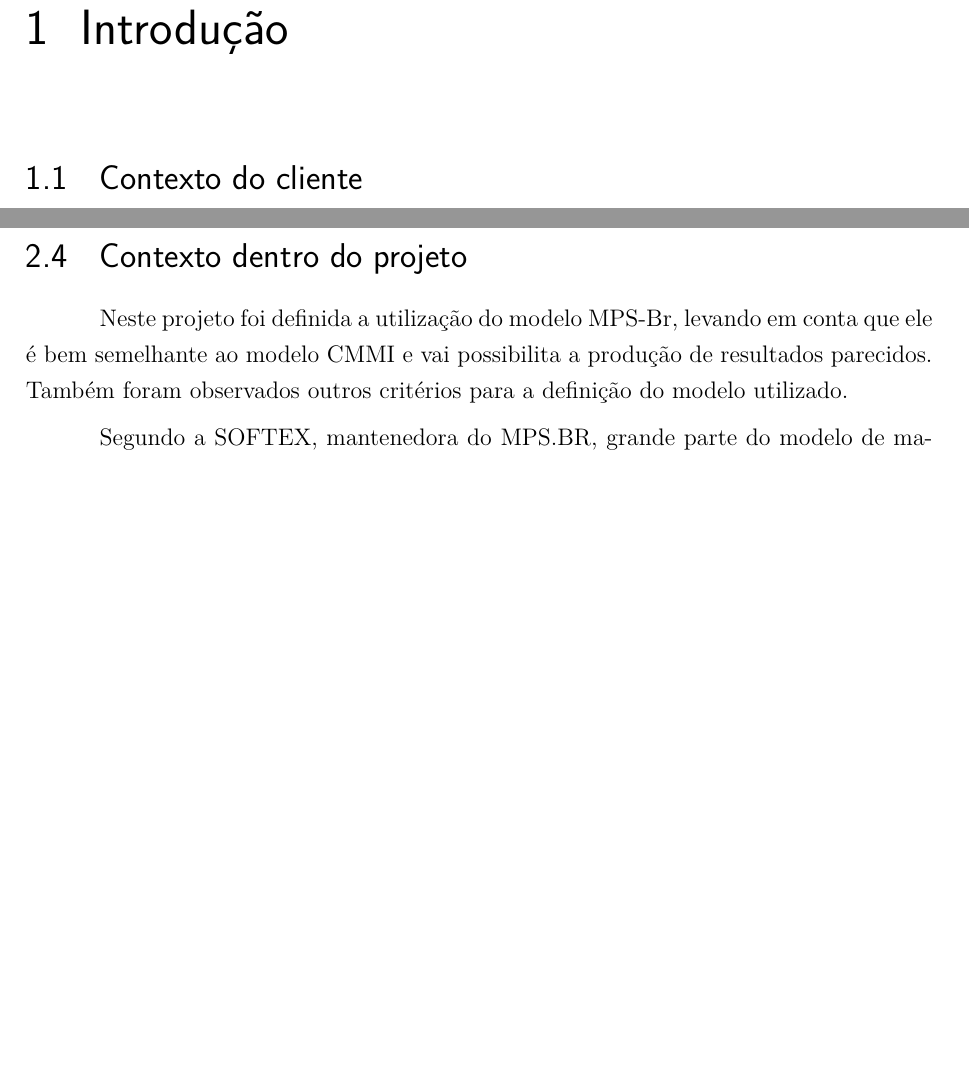
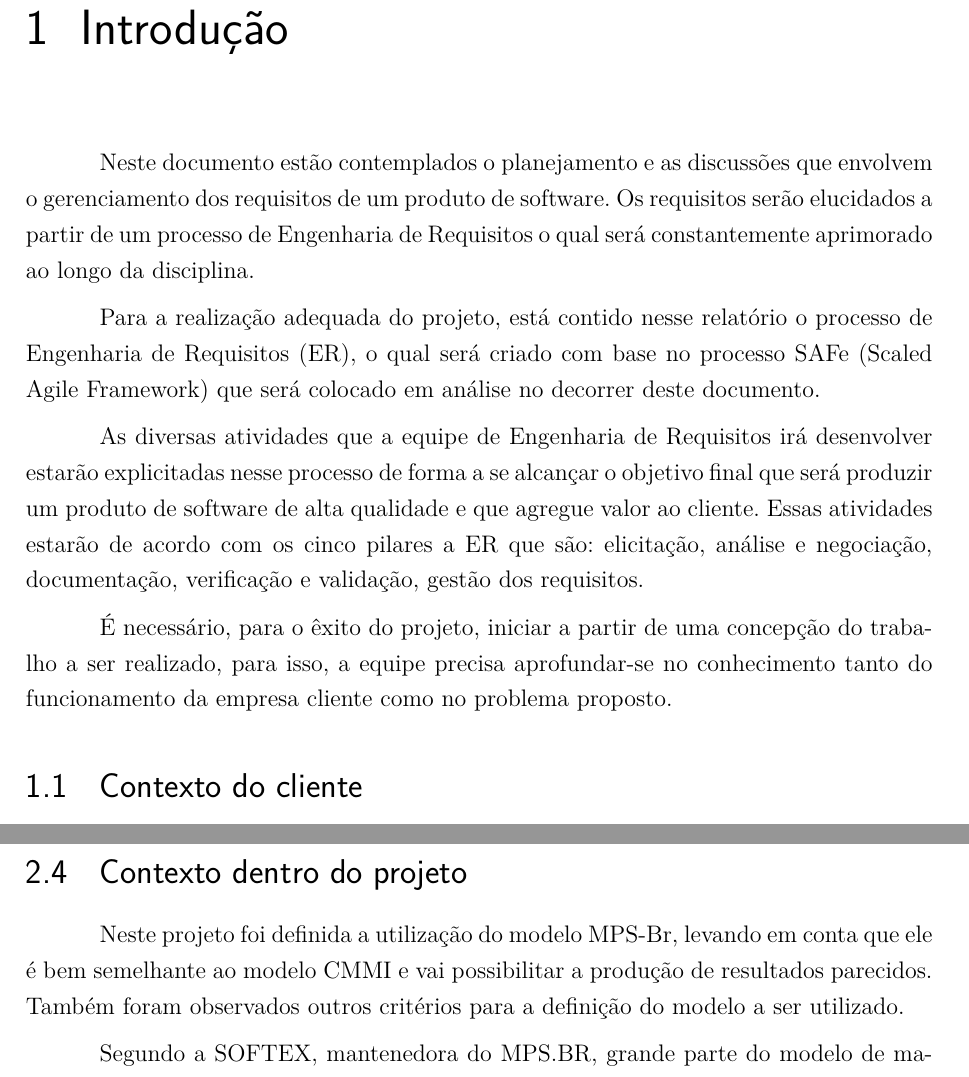
Before and after one commit to luanguimaraesla/Requisitos-2016.1, a LaTeX thesis (requisitos.tex, which reads editaveis/secoes_principais/abordagem_er.tex, editaveis/secoes_principais/introducao.tex): two parts of pages 6 and 14 of 23, joined at a grey line, cut so that both start at the same text, the shorter picture padded with empty space. Compiled offline with pdfLaTeX.

Commit message:
Adicionando uma introdução ao documento em geral, explicando os benefícios e como será dada a criação e manutenção do processo de ER do trabalho.

```diff
--- a/editaveis/secoes_principais/abordagem_er.tex
+++ b/editaveis/secoes_principais/abordagem_er.tex
@@ -117,7 +117,7 @@ Visa definir os requisitos do cliente, do produto e dos componentes do produto.
 \item \textbf{DRE 6} - Conceitos operacionais e cenários são desenvolvidos.
 \end{itemize}
   \section{Contexto dentro do projeto}
-Neste projeto foi definida a utilização do modelo MPS-Br, levando em conta que ele é bem semelhante ao modelo CMMI e vai possibilita a produção de resultados parecidos. Também foram observados outros critérios para a definição do modelo utilizado.
+Neste projeto foi definida a utilização do modelo MPS-Br, levando em conta que ele é bem semelhante ao modelo CMMI e vai possibilitar a produção de resultados parecidos. Também foram observados outros critérios para a definição do modelo a ser utilizado.
 
 Segundo a SOFTEX, mantenedora do MPS.BR, grande parte do modelo de maturidade é mantido em parte por instituições de ensino, isto garante uma integração permanente do modelo com o meio acadêmico, possibilitando a absorção dos avanços obtidos em pesquisas. É facilitada assim a aplicação do modelo em projetos desenvolvidos na academia, que, segundo vários especialistas, está alguns anos na frente do mercado.
 
--- a/editaveis/secoes_principais/introducao.tex
+++ b/editaveis/secoes_principais/introducao.tex
@@ -1,4 +1,13 @@
 \chapter[Introdução]{Introdução}
+
+Neste documento estão contemplados o planejamento e as discussões que envolvem o gerenciamento dos requisitos de um produto de software. Os requisitos serão elucidados a partir de um processo de Engenharia de Requisitos o qual será constantemente aprimorado ao longo da disciplina.
+
+Para a realização adequada do projeto, está contido nesse relatório o processo de Engenharia de Requisitos (ER), o qual será criado com base no processo SAFe (Scaled Agile Framework) que será colocado em análise no decorrer deste documento.
+
+As diversas atividades que a equipe de Engenharia de Requisitos irá desenvolver estarão explicitadas nesse processo de forma a se alcançar o objetivo final que será produzir um produto de software de alta qualidade e que agregue valor ao cliente. Essas atividades estarão de acordo com os cinco pilares a ER que são: elicitação, análise e negociação, documentação, verificação e validação, gestão dos requisitos.
+
+É necessário, para o êxito do projeto, iniciar a partir de uma concepção do trabalho a ser realizado, para isso, a equipe precisa aprofundar-se no conhecimento tanto do funcionamento da empresa cliente como no problema proposto.
+
   \section{Contexto do cliente}
 A empresa júnior de Engenharia Eletrônica da Universidade de Brasília - Faculdade do Gama, a Eletrojun, foi a primeira empresa júnior da FGA. Por ser a empresa mais antiga e atuar em um mercado em expansão no Centro-Oeste, ela é a que tem maior demanda de serviços e o maior número de clientes. Isso gerou uma carência no que diz respeito ao gerenciamento de clientes e seus respectivos projetos.
 
```
